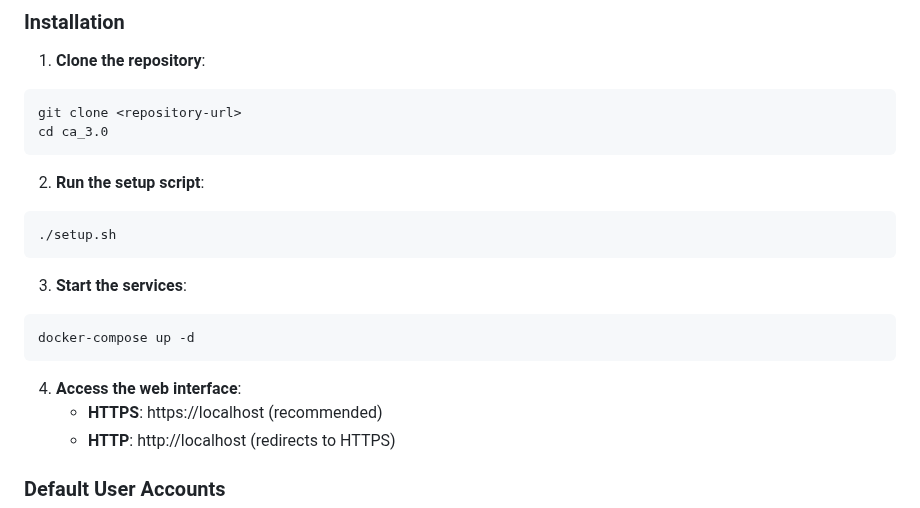
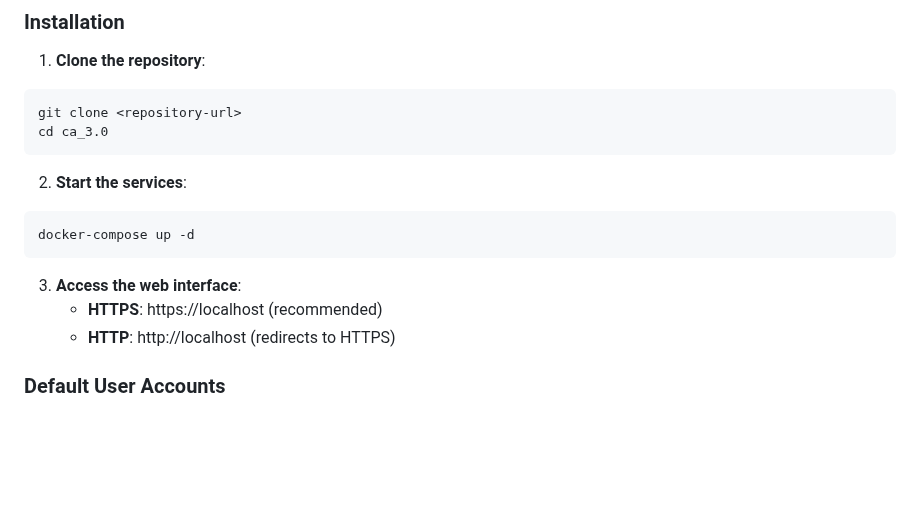
Before and after one commit to alexbnn/pki, a Markdown page: README.md, the part around the change. Drawn GitHub-style; blank space fills up the shorter version.

````diff
--- a/README.md
+++ b/README.md
@@ -48,17 +48,12 @@ git clone <repository-url>
 cd ca_3.0
 ```
 
-2. **Run the setup script**:
-```bash
-./setup.sh
-```
-
-3. **Start the services**:
+2. **Start the services**:
 ```bash
 docker-compose up -d
 ```
 
-4. **Access the web interface**:
+3. **Access the web interface**:
    - **HTTPS**: https://localhost (recommended)
    - **HTTP**: http://localhost (redirects to HTTPS)
 
````
